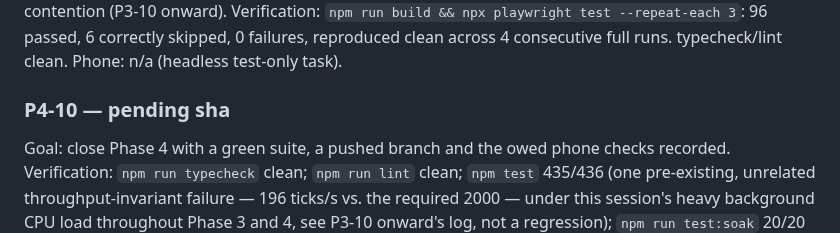
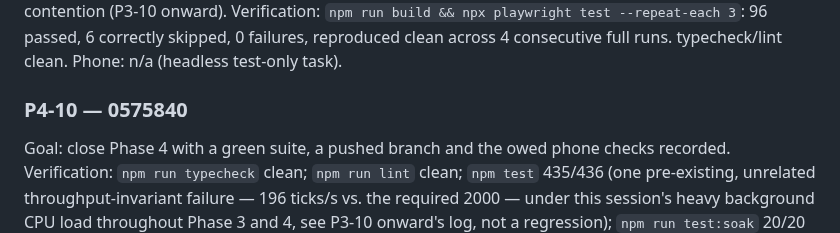
Before and after one commit to ericmann/flatland, a Markdown page: docs/PROGRESS.md, the part around the change. GitHub-like rendering.

Commit message:
docs: record P4-10 commit sha in PROGRESS.md log

```diff
--- a/docs/PROGRESS.md
+++ b/docs/PROGRESS.md
@@ -2265,7 +2265,7 @@ Verification: `npm run build && npx playwright test --repeat-each 3`:
 consecutive full runs. typecheck/lint clean.
 Phone: n/a (headless test-only task).
 
-### P4-10 — pending sha
+### P4-10 — 0575840
 Goal: close Phase 4 with a green suite, a pushed branch and the owed
 phone checks recorded.
 Verification: `npm run typecheck` clean; `npm run lint` clean; `npm
```
